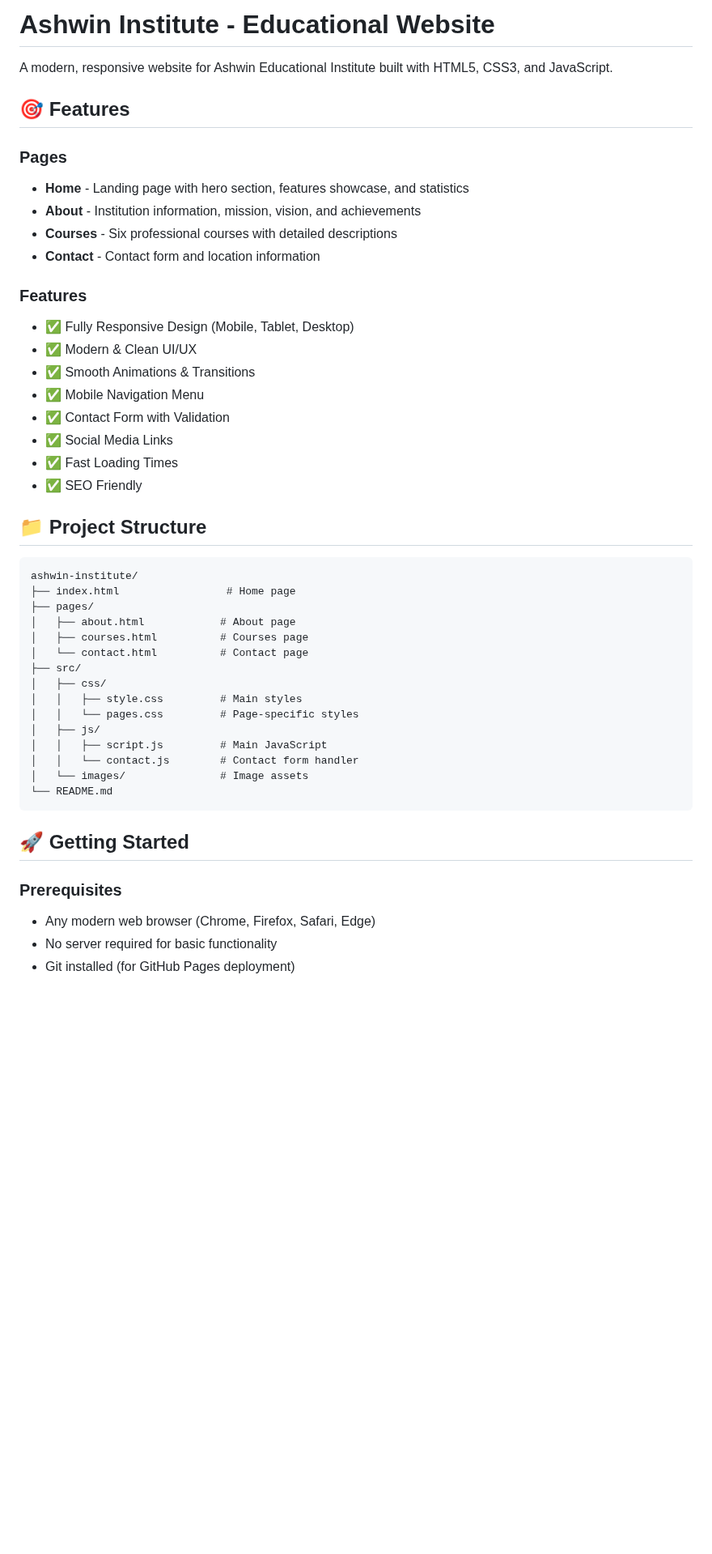
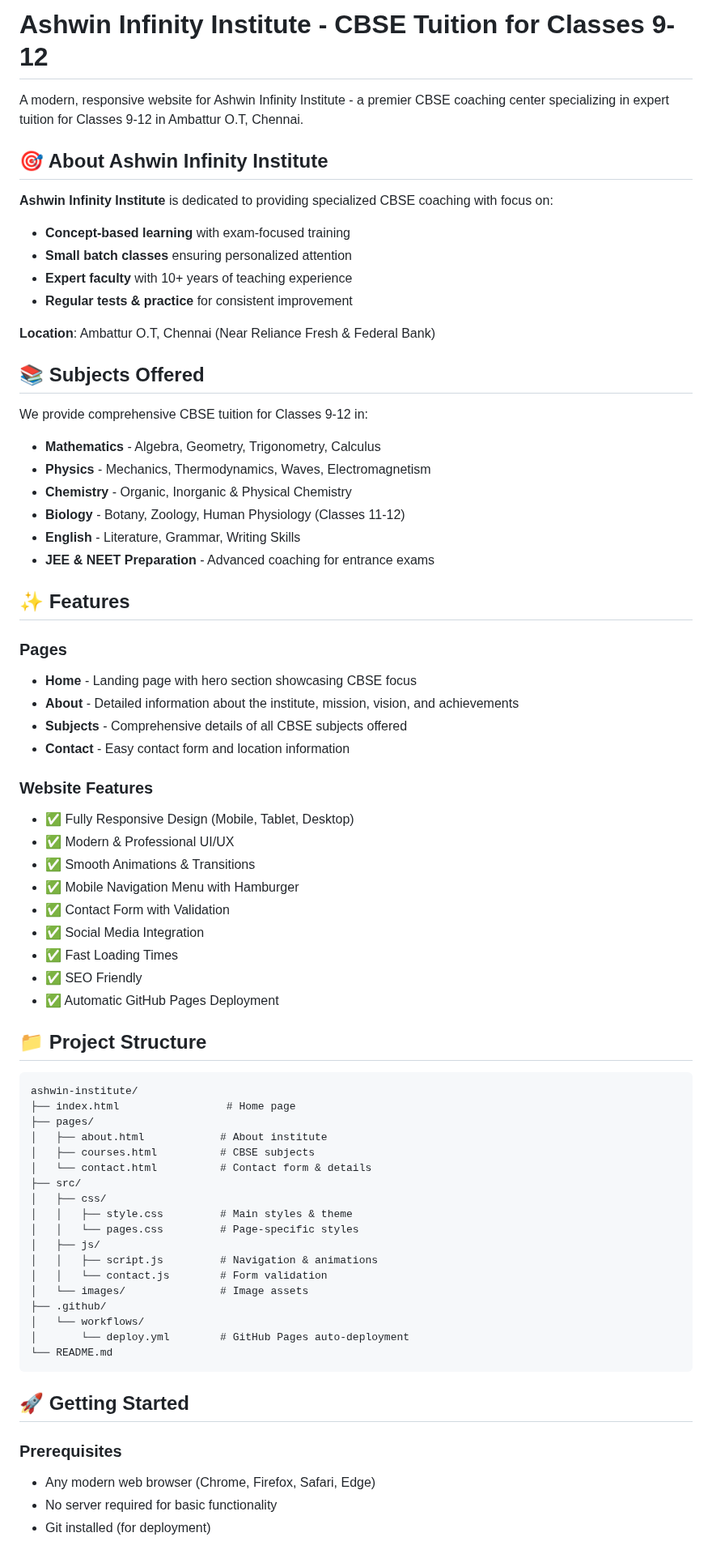
Before and after one commit to AidenPearce1918/Ashwin-institute, a Markdown page: README.md, the part around one of its changes. Shown at 81% size. Rendered like a GitHub page; blank space fills up the shorter version.

````diff
--- a/README.md
+++ b/README.md
@@ -1,24 +1,45 @@
-# Ashwin Institute - Educational Website
+# Ashwin Infinity Institute - CBSE Tuition for Classes 9-12
 
-A modern, responsive website for Ashwin Educational Institute built with HTML5, CSS3, and JavaScript.
+A modern, responsive website for Ashwin Infinity Institute - a premier CBSE coaching center specializing in expert tuition for Classes 9-12 in Ambattur O.T, Chennai.
 
-## 🎯 Features
+## 🎯 About Ashwin Infinity Institute
+
+**Ashwin Infinity Institute** is dedicated to providing specialized CBSE coaching with focus on:
+- **Concept-based learning** with exam-focused training
+- **Small batch classes** ensuring personalized attention
+- **Expert faculty** with 10+ years of teaching experience
+- **Regular tests & practice** for consistent improvement
+
+**Location**: Ambattur O.T, Chennai (Near Reliance Fresh & Federal Bank)
+
+## 📚 Subjects Offered
+
+We provide comprehensive CBSE tuition for Classes 9-12 in:
+- **Mathematics** - Algebra, Geometry, Trigonometry, Calculus
+- **Physics** - Mechanics, Thermodynamics, Waves, Electromagnetism
+- **Chemistry** - Organic, Inorganic & Physical Chemistry
+- **Biology** - Botany, Zoology, Human Physiology (Classes 11-12)
+- **English** - Literature, Grammar, Writing Skills
+- **JEE & NEET Preparation** - Advanced coaching for entrance exams
+
+## ✨ Features
 
 ### Pages
-- **Home** - Landing page with hero section, features showcase, and statistics
-- **About** - Institution information, mission, vision, and achievements
-- **Courses** - Six professional courses with detailed descriptions
-- **Contact** - Contact form and location information
+- **Home** - Landing page with hero section showcasing CBSE focus
+- **About** - Detailed information about the institute, mission, vision, and achievements
+- **Subjects** - Comprehensive details of all CBSE subjects offered
+- **Contact** - Easy contact form and location information
 
-### Features
+### Website Features
 - ✅ Fully Responsive Design (Mobile, Tablet, Desktop)
-- ✅ Modern & Clean UI/UX
+- ✅ Modern & Professional UI/UX
 - ✅ Smooth Animations & Transitions
-- ✅ Mobile Navigation Menu
+- ✅ Mobile Navigation Menu with Hamburger
 - ✅ Contact Form with Validation
-- ✅ Social Media Links
+- ✅ Social Media Integration
 - ✅ Fast Loading Times
 - ✅ SEO Friendly
+- ✅ Automatic GitHub Pages Deployment
 
 ## 📁 Project Structure
 
@@ -26,17 +47,20 @@ A modern, responsive website for Ashwin Educational Institute built with HTML5,
 ashwin-institute/
 ├── index.html                 # Home page
 ├── pages/
-│   ├── about.html            # About page
-│   ├── courses.html          # Courses page
-│   └── contact.html          # Contact page
+│   ├── about.html            # About institute
+│   ├── courses.html          # CBSE subjects
+│   └── contact.html          # Contact form & details
 ├── src/
 │   ├── css/
-│   │   ├── style.css         # Main styles
+│   │   ├── style.css         # Main styles & theme
 │   │   └── pages.css         # Page-specific styles
 │   ├── js/
-│   │   ├── script.js         # Main JavaScript
-│   │   └── contact.js        # Contact form handler
+│   │   ├── script.js         # Navigation & animations
+│   │   └── contact.js        # Form validation
 │   └── images/               # Image assets
+├── .github/
+│   └── workflows/
+│       └── deploy.yml        # GitHub Pages auto-deployment
 └── README.md
 ```
 
@@ -45,5 +69,5 @@ ashwin-institute/
 ### Prerequisites
 - Any modern web browser (Chrome, Firefox, Safari, Edge)
 - No server required for basic functionality
-- Git installed (for GitHub Pages deployment)
+- Git installed (for deployment)
 
````
Also changed, not shown: other parts of README.md (+100 -60 lines).
